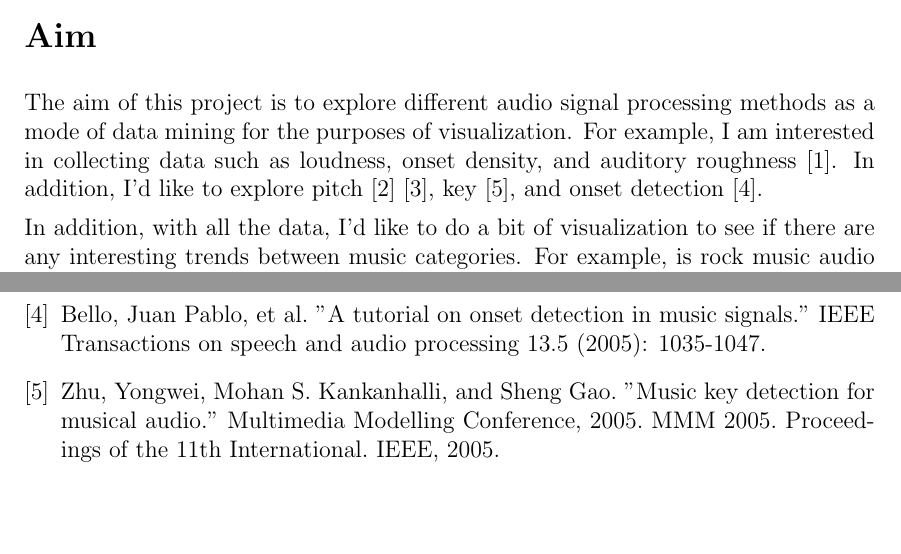
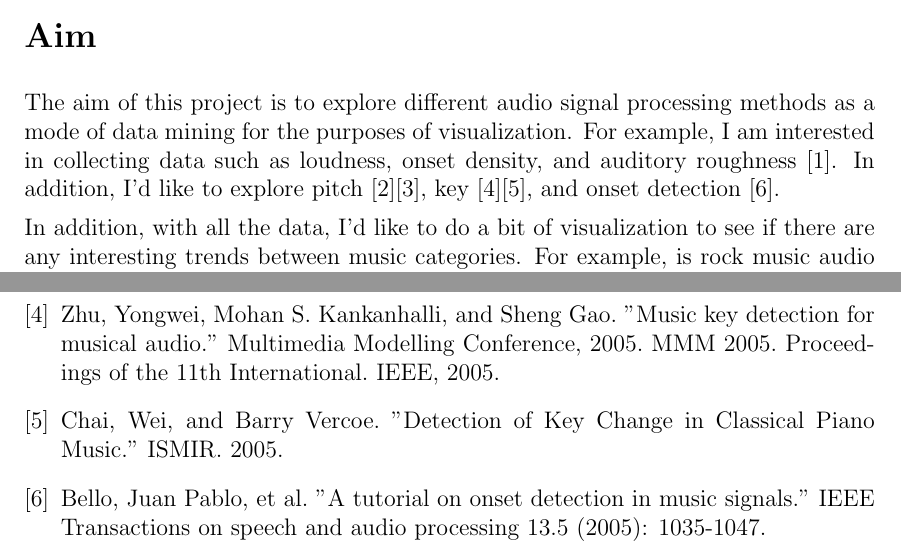
Before and after one commit to jrg94/CSE5539, a LaTeX document (proposal/grifski-term-project-proposal.tex): two parts of pages 1 and 3 of 3, joined at a grey line, cut so that both start at the same text, the shorter picture padded with empty space. Compiled offline with pdfLaTeX.

Commit message:
Added another key detection algorithm

```diff
--- a/proposal/grifski-term-project-proposal.tex
+++ b/proposal/grifski-term-project-proposal.tex
@@ -60,8 +60,8 @@ some basic data analytics.
 The aim of this project is to explore different audio signal processing methods
 as a mode of data mining for the purposes of visualization. For example, I am
 interested in collecting data such as loudness, onset density, and auditory
-roughness~\cite{jeong}. In addition, I'd like to explore pitch~\cite{cuadra}
-\cite{rabiner}, key~\cite{zhu}, and onset detection~\cite{bello}.
+roughness~\cite{jeong}. In addition, I'd like to explore pitch~\cite{cuadra}\cite{rabiner},
+key~\cite{zhu}\cite{chai}, and onset detection~\cite{bello}.
 
 In addition, with all the data, I'd like to do a bit of visualization to see
 if there are any interesting trends between music categories. For example,
@@ -127,12 +127,14 @@ Anglia Ruskin University. Anglia Ruskin University. 2016.
 \bibitem{rabiner} Rabiner, Lawrence, et al. "A comparative performance study of several
 pitch detection algorithms." IEEE Transactions on Acoustics, Speech, and Signal
 Processing 24.5 (1976): 399-418.
+\bibitem{zhu} Zhu, Yongwei, Mohan S. Kankanhalli, and Sheng Gao. "Music key
+detection for musical audio." Multimedia Modelling Conference, 2005. MMM 2005.
+Proceedings of the 11th International. IEEE, 2005.
+\bibitem{chai} Chai, Wei, and Barry Vercoe. "Detection of Key Change in
+Classical Piano Music." ISMIR. 2005.
 \bibitem{bello} Bello, Juan Pablo, et al. "A tutorial on onset detection in
 music signals." IEEE Transactions on speech and audio processing 13.5 (2005):
 1035-1047.
-\bibitem{zhu} Zhu, Yongwei, Mohan S. Kankanhalli, and Sheng Gao. "Music key
-detection for musical audio." Multimedia Modelling Conference, 2005. MMM 2005.
-Proceedings of the 11th International. IEEE, 2005.
 \end{thebibliography}
 
 
```
